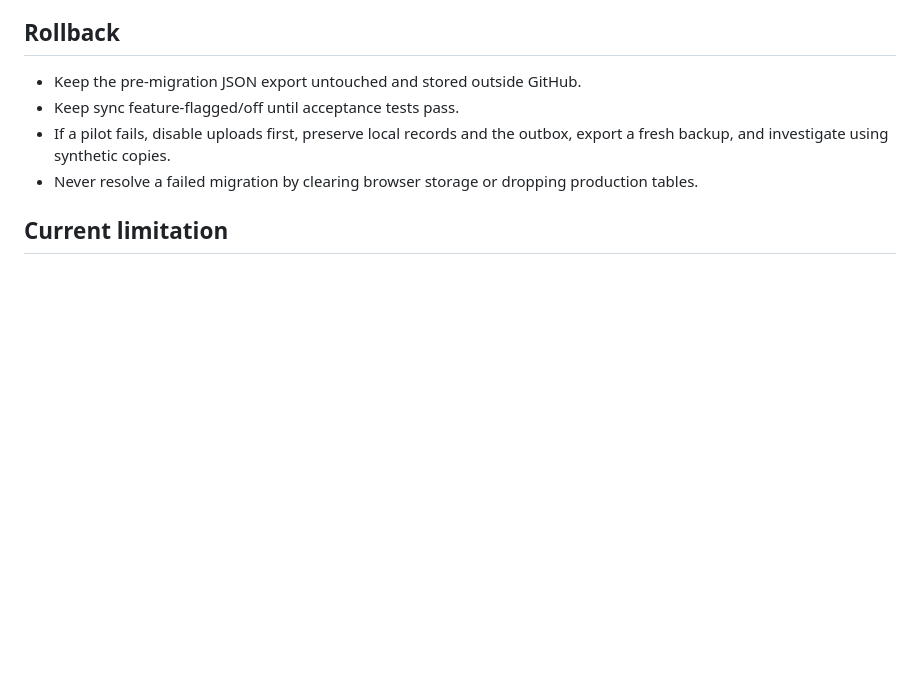
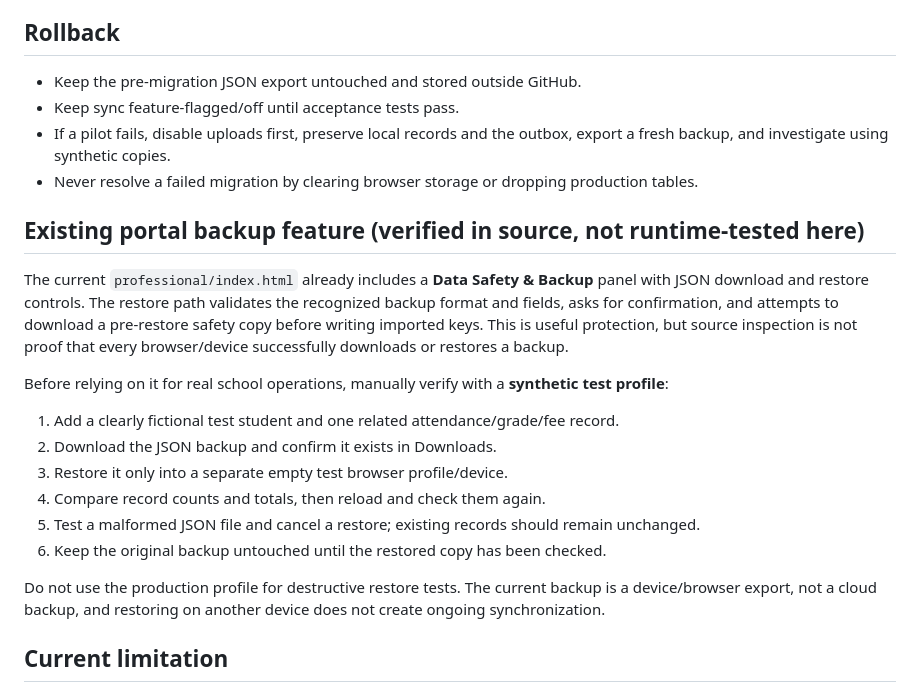
Before and after one commit to koromaalhajiabu/white-lion-school-system, a Markdown page: supabase/OFFLINE_SYNC_DESIGN.md, the part around the change. GitHub-like rendering; blank space fills up the shorter version.

Commit message:
docs: record current backup utility and validation steps

```diff
--- a/supabase/OFFLINE_SYNC_DESIGN.md
+++ b/supabase/OFFLINE_SYNC_DESIGN.md
@@ -67,6 +67,21 @@ An operation is removed from the pending queue only after the server confirms it
 - If a pilot fails, disable uploads first, preserve local records and the outbox, export a fresh backup, and investigate using synthetic copies.
 - Never resolve a failed migration by clearing browser storage or dropping production tables.
 
+
+## Existing portal backup feature (verified in source, not runtime-tested here)
+
+The current `professional/index.html` already includes a **Data Safety & Backup** panel with JSON download and restore controls. The restore path validates the recognized backup format and fields, asks for confirmation, and attempts to download a pre-restore safety copy before writing imported keys. This is useful protection, but source inspection is not proof that every browser/device successfully downloads or restores a backup.
+
+Before relying on it for real school operations, manually verify with a **synthetic test profile**:
+1. Add a clearly fictional test student and one related attendance/grade/fee record.
+2. Download the JSON backup and confirm it exists in Downloads.
+3. Restore it only into a separate empty test browser profile/device.
+4. Compare record counts and totals, then reload and check them again.
+5. Test a malformed JSON file and cancel a restore; existing records should remain unchanged.
+6. Keep the original backup untouched until the restored copy has been checked.
+
+Do not use the production profile for destructive restore tests. The current backup is a device/browser export, not a cloud backup, and restoring on another device does not create ongoing synchronization.
+
 ## Current limitation
 
 The live portal remains a localStorage-based app. This design does not itself provide cloud backup, multi-device synchronization, authentication, or automatic recovery. Those require implementation and tests in later reviewed changes.
```
